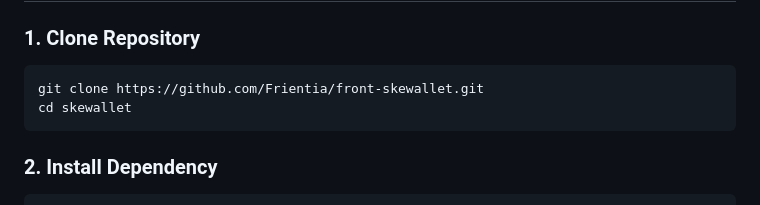
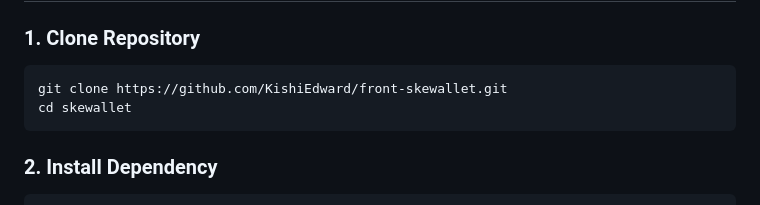
Before and after one commit to KishiEdward/front-skewallet, a Markdown page: README.md, the part around the change. GitHub-like rendering.

````diff
--- a/README.md
+++ b/README.md
@@ -67,7 +67,7 @@ Pastikan perangkat Anda sudah memiliki:
 ### 1. Clone Repository
 
 ```bash
-git clone https://github.com/Frientia/front-skewallet.git
+git clone https://github.com/KishiEdward/front-skewallet.git
 cd skewallet
 ```
 
````
